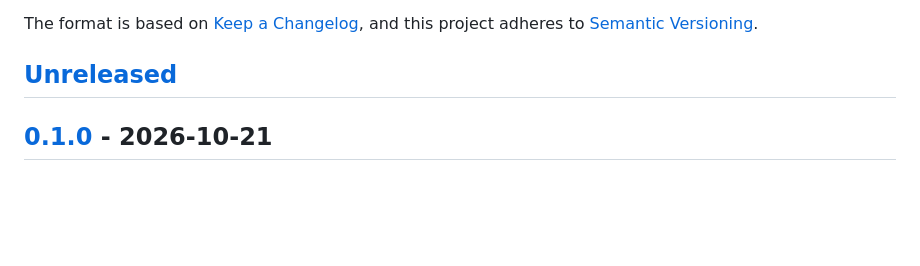
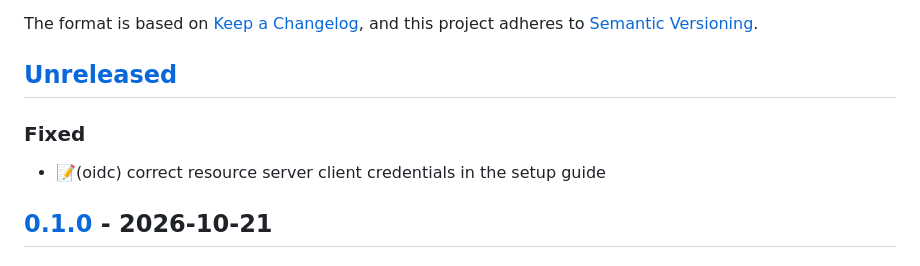
Before and after one commit to suitenumerique/django-lasuite, a Markdown page: CHANGELOG.md, the part around the change. Rendered like a GitHub page; blank space fills up the shorter version.

Commit message:
📝(oidc) record resource server guide correction
Record the corrected introspection client setting names in Unreleased.

```diff
--- a/CHANGELOG.md
+++ b/CHANGELOG.md
@@ -7,6 +7,10 @@ and this project adheres to
 [Semantic Versioning](https://semver.org/spec/v2.0.0.html).
 
 ## [Unreleased]
+
+### Fixed
+
+- 📝(oidc) correct resource server client credentials in the setup guide
 
 ## [0.1.0] - 2026-10-21
 
```
